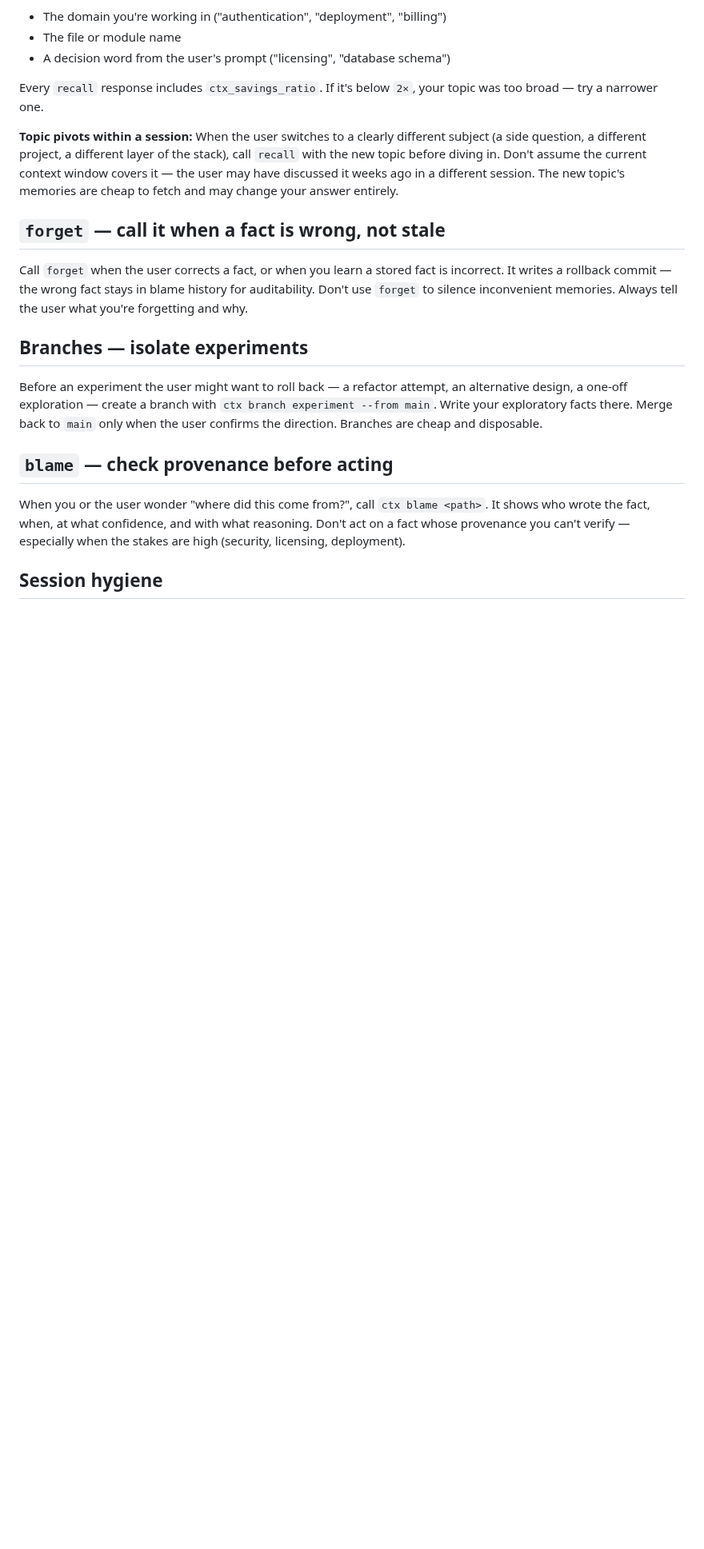
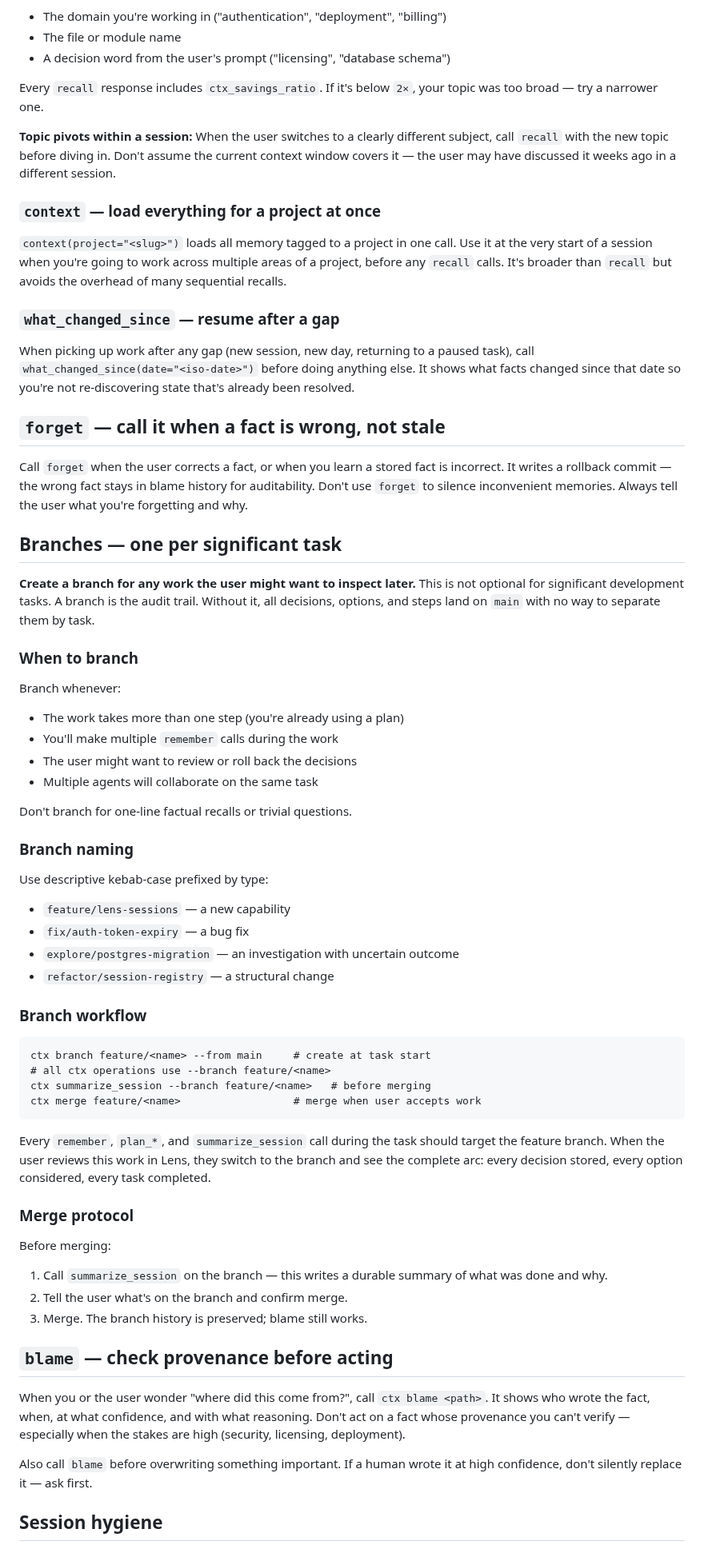
Before and after one commit to agentstatelabs/ctxone, a Markdown page: docs/AGENTS.md, the part around one of its changes. Shown at 80% size. Rendered like a GitHub page; blank space fills up the shorter version.

````diff
--- a/docs/AGENTS.md
+++ b/docs/AGENTS.md
@@ -53,11 +95,24 @@ Every `recall` response includes `ctx_savings_ratio`. If it's below
 `2×`, your topic was too broad — try a narrower one.
 
 **Topic pivots within a session:** When the user switches to a clearly
-different subject (a side question, a different project, a different
-layer of the stack), call `recall` with the new topic before diving in.
+different subject, call `recall` with the new topic before diving in.
 Don't assume the current context window covers it — the user may have
-discussed it weeks ago in a different session. The new topic's memories
-are cheap to fetch and may change your answer entirely.
+discussed it weeks ago in a different session.
+
+### `context` — load everything for a project at once
+
+`context(project="<slug>")` loads all memory tagged to a project in
+one call. Use it at the very start of a session when you're going to
+work across multiple areas of a project, before any `recall` calls.
+It's broader than `recall` but avoids the overhead of many sequential
+recalls.
+
+### `what_changed_since` — resume after a gap
+
+When picking up work after any gap (new session, new day, returning to
+a paused task), call `what_changed_since(date="<iso-date>")` before
+doing anything else. It shows what facts changed since that date so
+you're not re-discovering state that's already been resolved.
 
 ## `forget` — call it when a fact is wrong, not stale
 
@@ -67,13 +122,52 @@ fact stays in blame history for auditability. Don't use `forget` to
 silence inconvenient memories. Always tell the user what you're
 forgetting and why.
 
-## Branches — isolate experiments
+## Branches — one per significant task
 
-Before an experiment the user might want to roll back — a refactor
-attempt, an alternative design, a one-off exploration — create a
-branch with `ctx branch experiment --from main`. Write your
-exploratory facts there. Merge back to `main` only when the user
-confirms the direction. Branches are cheap and disposable.
+**Create a branch for any work the user might want to inspect later.**
+This is not optional for significant development tasks. A branch is
+the audit trail. Without it, all decisions, options, and steps land
+on `main` with no way to separate them by task.
+
+### When to branch
+
+Branch whenever:
+- The work takes more than one step (you're already using a plan)
+- You'll make multiple `remember` calls during the work
+- The user might want to review or roll back the decisions
+- Multiple agents will collaborate on the same task
+
+Don't branch for one-line factual recalls or trivial questions.
+
+### Branch naming
+
+Use descriptive kebab-case prefixed by type:
+- `feature/lens-sessions` — a new capability
+- `fix/auth-token-expiry` — a bug fix
+- `explore/postgres-migration` — an investigation with uncertain outcome
+- `refactor/session-registry` — a structural change
+
+### Branch workflow
+
+```
+ctx branch feature/<name> --from main     # create at task start
+# all ctx operations use --branch feature/<name>
+ctx summarize_session --branch feature/<name>   # before merging
+ctx merge feature/<name>                  # merge when user accepts work
+```
+
+Every `remember`, `plan_*`, and `summarize_session` call during the
+task should target the feature branch. When the user reviews this
+work in Lens, they switch to the branch and see the complete arc:
+every decision stored, every option considered, every task completed.
+
+### Merge protocol
+
+Before merging:
+1. Call `summarize_session` on the branch — this writes a durable
+   summary of what was done and why.
+2. Tell the user what's on the branch and confirm merge.
+3. Merge. The branch history is preserved; blame still works.
 
 ## `blame` — check provenance before acting
 
@@ -83,4 +177,7 @@ and with what reasoning. Don't act on a fact whose provenance you
 can't verify — especially when the stakes are high (security,
 licensing, deployment).
 
+Also call `blame` before overwriting something important. If a human
+wrote it at high confidence, don't silently replace it — ask first.
+
 ## Session hygiene
````
Also changed, not shown: other parts of docs/AGENTS.md (+98 -33 lines).
